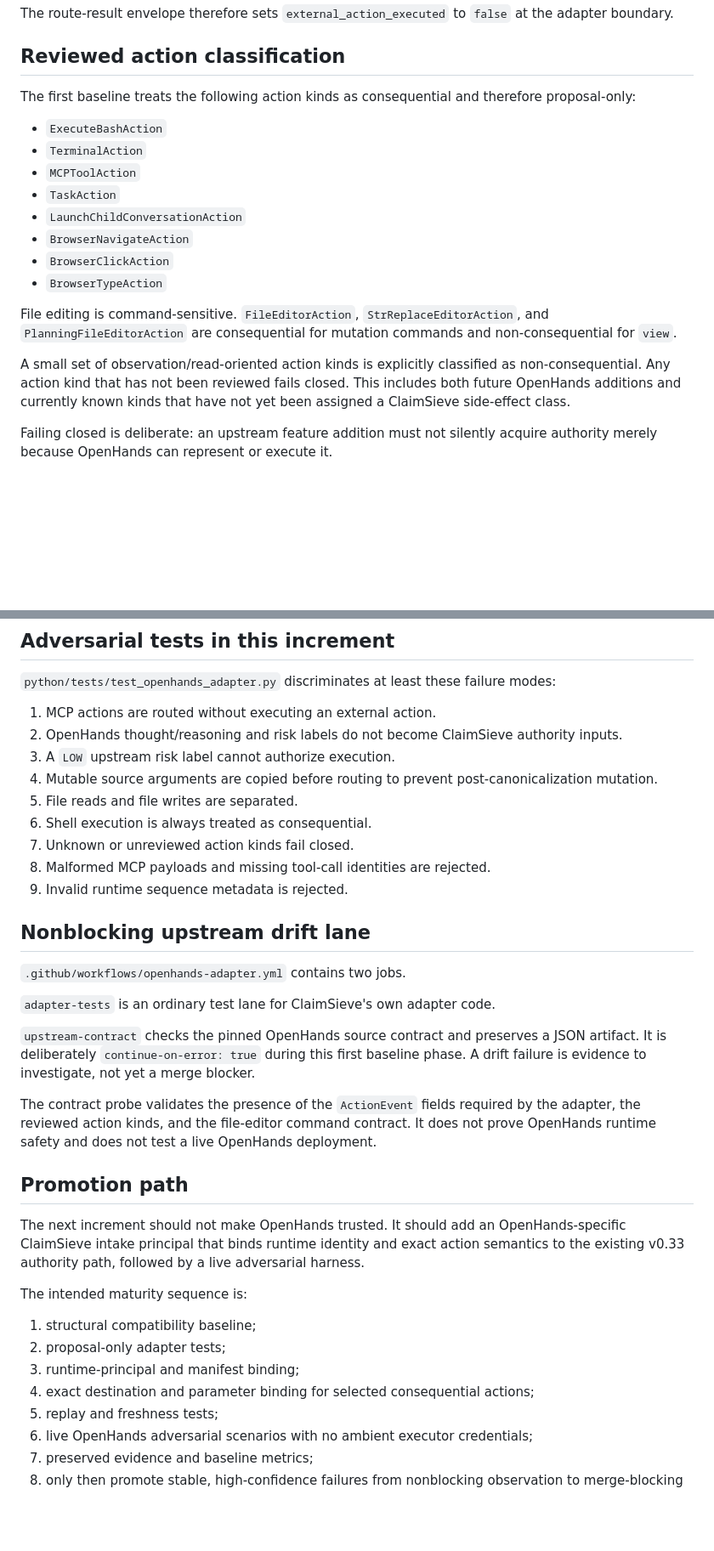
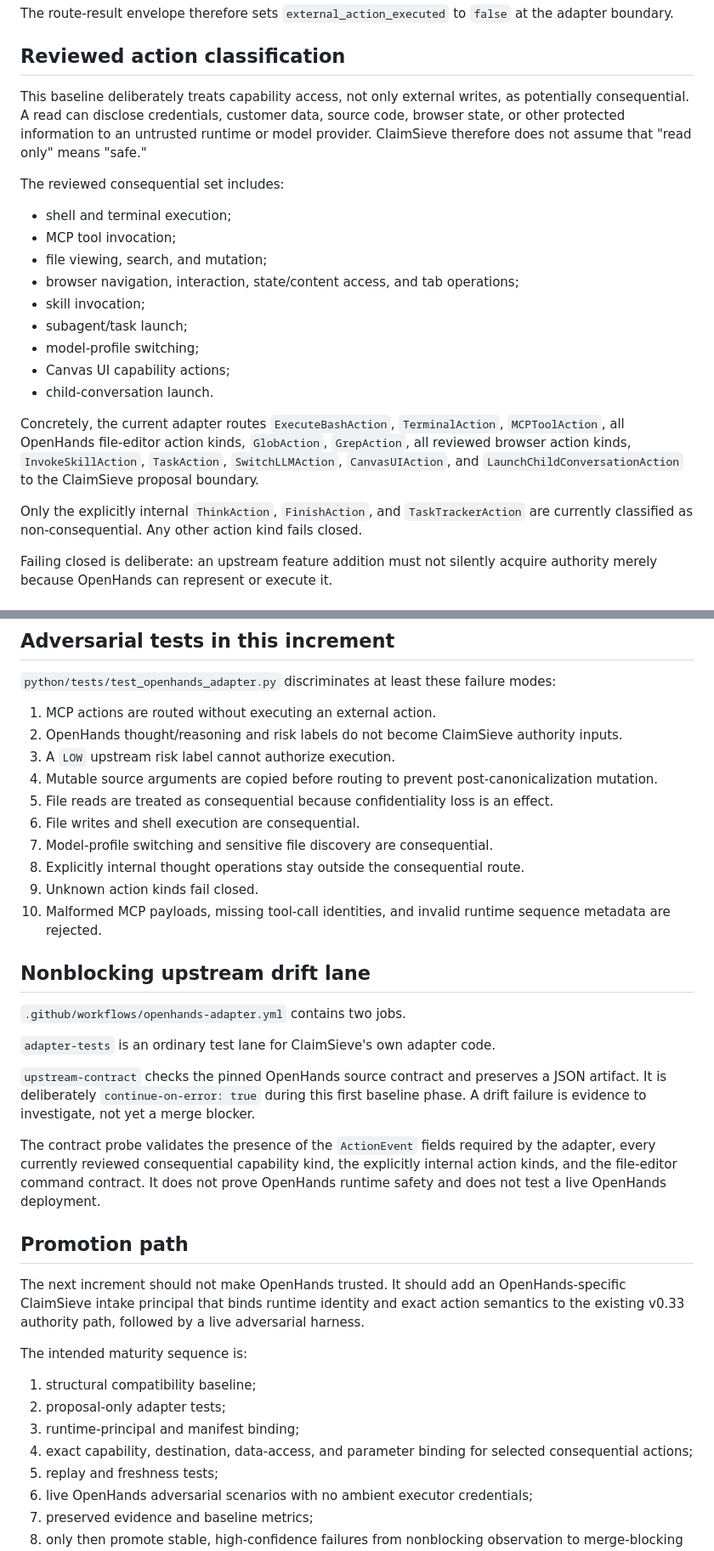
Before and after one commit to ethanduley-png/claimsieve-mainstreet, a Markdown page: docs/OPENHANDS_RUNTIME_ADAPTER.md, 2 parts joined by grey strips. Shown at 85% size. Drawn GitHub-style; blank space fills up the shorter version.

Commit message:
Document confidentiality-aware OpenHands boundary

```diff
--- a/docs/OPENHANDS_RUNTIME_ADAPTER.md
+++ b/docs/OPENHANDS_RUNTIME_ADAPTER.md
@@ -23,20 +23,23 @@ The route-result envelope therefore sets `external_action_executed` to `false` a
 
 ## Reviewed action classification
 
-The first baseline treats the following action kinds as consequential and therefore proposal-only:
+This baseline deliberately treats capability access, not only external writes, as potentially consequential. A read can disclose credentials, customer data, source code, browser state, or other protected information to an untrusted runtime or model provider. ClaimSieve therefore does not assume that "read only" means "safe."
 
-- `ExecuteBashAction`
-- `TerminalAction`
-- `MCPToolAction`
-- `TaskAction`
-- `LaunchChildConversationAction`
-- `BrowserNavigateAction`
-- `BrowserClickAction`
-- `BrowserTypeAction`
+The reviewed consequential set includes:
 
-File editing is command-sensitive. `FileEditorAction`, `StrReplaceEditorAction`, and `PlanningFileEditorAction` are consequential for mutation commands and non-consequential for `view`.
+- shell and terminal execution;
+- MCP tool invocation;
+- file viewing, search, and mutation;
+- browser navigation, interaction, state/content access, and tab operations;
+- skill invocation;
+- subagent/task launch;
+- model-profile switching;
+- Canvas UI capability actions;
+- child-conversation launch.
 
-A small set of observation/read-oriented action kinds is explicitly classified as non-consequential. Any action kind that has not been reviewed fails closed. This includes both future OpenHands additions and currently known kinds that have not yet been assigned a ClaimSieve side-effect class.
+Concretely, the current adapter routes `ExecuteBashAction`, `TerminalAction`, `MCPToolAction`, all OpenHands file-editor action kinds, `GlobAction`, `GrepAction`, all reviewed browser action kinds, `InvokeSkillAction`, `TaskAction`, `SwitchLLMAction`, `CanvasUIAction`, and `LaunchChildConversationAction` to the ClaimSieve proposal boundary.
+
+Only the explicitly internal `ThinkAction`, `FinishAction`, and `TaskTrackerAction` are currently classified as non-consequential. Any other action kind fails closed.
 
 Failing closed is deliberate: an upstream feature addition must not silently acquire authority merely because OpenHands can represent or execute it.
 
@@ -62,11 +65,12 @@ Correlation context is not a permit or approval.
 2. OpenHands thought/reasoning and risk labels do not become ClaimSieve authority inputs.
 3. A `LOW` upstream risk label cannot authorize execution.
 4. Mutable source arguments are copied before routing to prevent post-canonicalization mutation.
-5. File reads and file writes are separated.
-6. Shell execution is always treated as consequential.
-7. Unknown or unreviewed action kinds fail closed.
-8. Malformed MCP payloads and missing tool-call identities are rejected.
-9. Invalid runtime sequence metadata is rejected.
+5. File reads are treated as consequential because confidentiality loss is an effect.
+6. File writes and shell execution are consequential.
+7. Model-profile switching and sensitive file discovery are consequential.
+8. Explicitly internal thought operations stay outside the consequential route.
+9. Unknown action kinds fail closed.
+10. Malformed MCP payloads, missing tool-call identities, and invalid runtime sequence metadata are rejected.
 
 ## Nonblocking upstream drift lane
 
@@ -76,7 +80,7 @@ Correlation context is not a permit or approval.
 
 `upstream-contract` checks the pinned OpenHands source contract and preserves a JSON artifact. It is deliberately `continue-on-error: true` during this first baseline phase. A drift failure is evidence to investigate, not yet a merge blocker.
 
-The contract probe validates the presence of the `ActionEvent` fields required by the adapter, the reviewed action kinds, and the file-editor command contract. It does not prove OpenHands runtime safety and does not test a live OpenHands deployment.
+The contract probe validates the presence of the `ActionEvent` fields required by the adapter, every currently reviewed consequential capability kind, the explicitly internal action kinds, and the file-editor command contract. It does not prove OpenHands runtime safety and does not test a live OpenHands deployment.
 
 ## Promotion path
 
@@ -87,7 +91,7 @@ The intended maturity sequence is:
 1. structural compatibility baseline;
 2. proposal-only adapter tests;
 3. runtime-principal and manifest binding;
-4. exact destination and parameter binding for selected consequential actions;
+4. exact capability, destination, data-access, and parameter binding for selected consequential actions;
 5. replay and freshness tests;
 6. live OpenHands adversarial scenarios with no ambient executor credentials;
 7. preserved evidence and baseline metrics;
```
